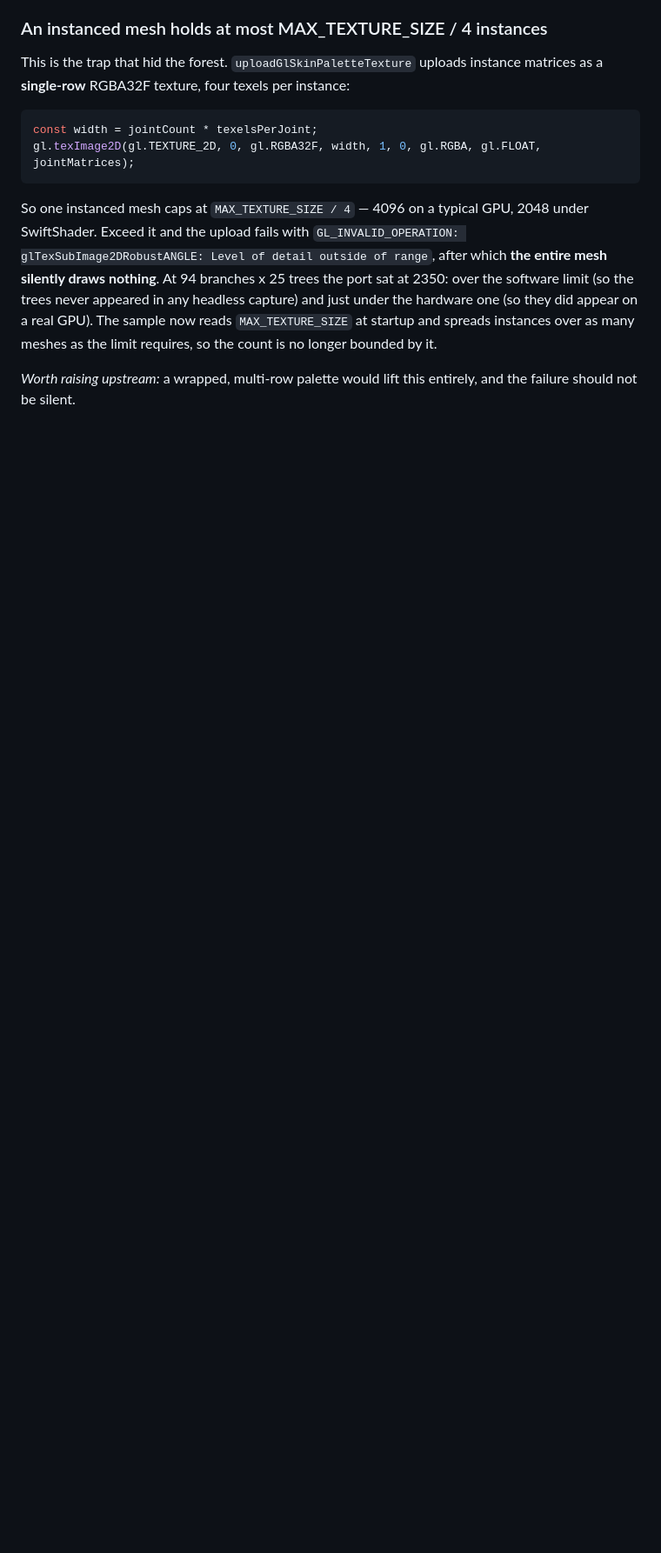
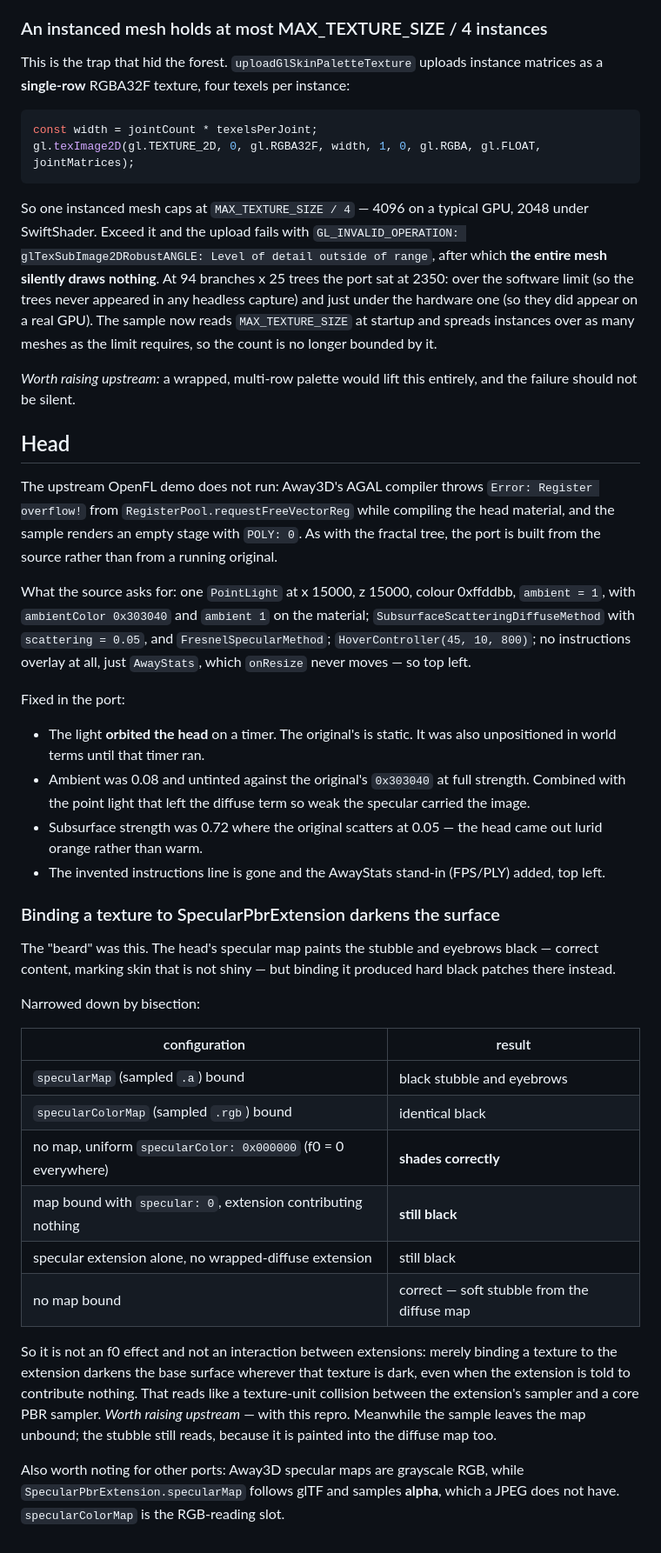
Before and after one commit to flighthq-ports/away3d-examples, a Markdown page: PORTING.md, the part around the change. Shown at 87% size. GitHub-like rendering; blank space fills up the shorter version.

Commit message:
docs: head sample, and the specular-extension texture bug with its bisection

```diff
--- a/PORTING.md
+++ b/PORTING.md
@@ -411,3 +411,51 @@ limit requires, so the count is no longer bounded by it.
 
 *Worth raising upstream:* a wrapped, multi-row palette would lift this entirely, and the failure
 should not be silent.
+
+## Head
+
+The upstream OpenFL demo does not run: Away3D's AGAL compiler throws `Error: Register overflow!`
+from `RegisterPool.requestFreeVectorReg` while compiling the head material, and the sample renders
+an empty stage with `POLY: 0`. As with the fractal tree, the port is built from the source rather
+than from a running original.
+
+What the source asks for: one `PointLight` at x 15000, z 15000, colour 0xffddbb, `ambient = 1`,
+with `ambientColor 0x303040` and `ambient 1` on the material; `SubsurfaceScatteringDiffuseMethod`
+with `scattering = 0.05`, and `FresnelSpecularMethod`; `HoverController(45, 10, 800)`; no
+instructions overlay at all, just `AwayStats`, which `onResize` never moves — so top left.
+
+Fixed in the port:
+
+- The light **orbited the head** on a timer. The original's is static. It was also unpositioned in
+  world terms until that timer ran.
+- Ambient was 0.08 and untinted against the original's `0x303040` at full strength. Combined with
+  the point light that left the diffuse term so weak the specular carried the image.
+- Subsurface strength was 0.72 where the original scatters at 0.05 — the head came out lurid
+  orange rather than warm.
+- The invented instructions line is gone and the AwayStats stand-in (FPS/PLY) added, top left.
+
+### Binding a texture to SpecularPbrExtension darkens the surface
+
+The "beard" was this. The head's specular map paints the stubble and eyebrows black — correct
+content, marking skin that is not shiny — but binding it produced hard black patches there instead.
+
+Narrowed down by bisection:
+
+| configuration | result |
+| --- | --- |
+| `specularMap` (sampled `.a`) bound | black stubble and eyebrows |
+| `specularColorMap` (sampled `.rgb`) bound | identical black |
+| no map, uniform `specularColor: 0x000000` (f0 = 0 everywhere) | **shades correctly** |
+| map bound with `specular: 0`, extension contributing nothing | **still black** |
+| specular extension alone, no wrapped-diffuse extension | still black |
+| no map bound | correct — soft stubble from the diffuse map |
+
+So it is not an f0 effect and not an interaction between extensions: merely binding a texture to
+the extension darkens the base surface wherever that texture is dark, even when the extension is
+told to contribute nothing. That reads like a texture-unit collision between the extension's
+sampler and a core PBR sampler. *Worth raising upstream* — with this repro. Meanwhile the sample
+leaves the map unbound; the stubble still reads, because it is painted into the diffuse map too.
+
+Also worth noting for other ports: Away3D specular maps are grayscale RGB, while
+`SpecularPbrExtension.specularMap` follows glTF and samples **alpha**, which a JPEG does not have.
+`specularColorMap` is the RGB-reading slot.
```
